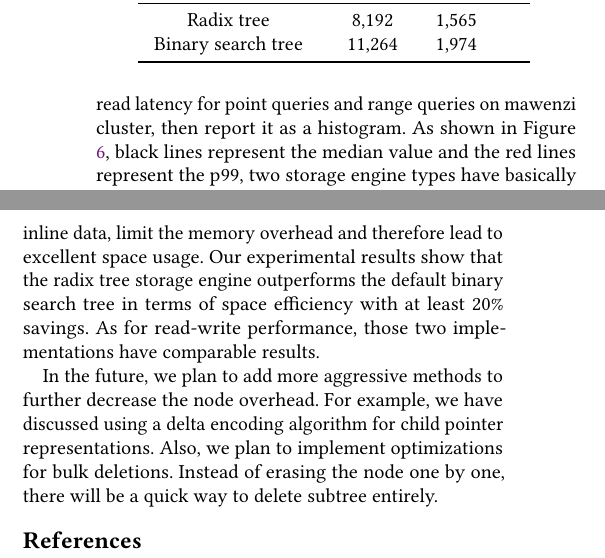
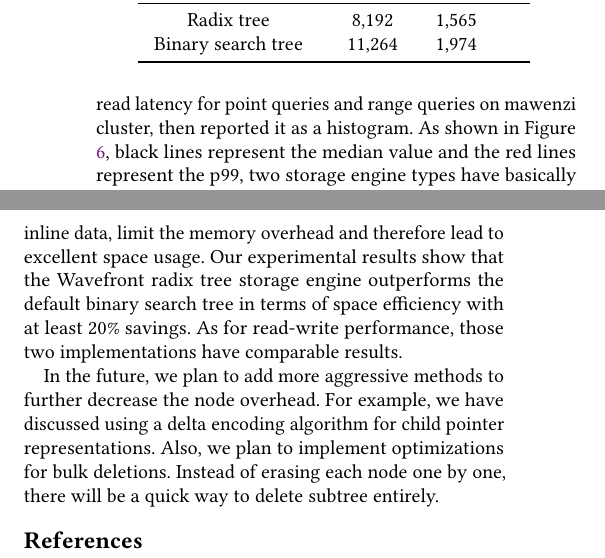
Before and after one commit to mengranwo/radio-2020, a LaTeX paper (radio-2020.tex): two parts of the columns of page 5 of 6, joined at a grey line, cut so that both start at the same text. Compiled offline with pdfLaTeX.

Commit message:
addressing devon's comments

```diff
--- a/radio-2020.tex
+++ b/radio-2020.tex
@@ -238,7 +238,7 @@ Table \ref{tab:memory-usage} reports the memory consumption in MiB for the two d
 \end{figure*}
 
 \subsection{Performance}
-Figure \ref{fig:read-latency} demonstrates the read latency for the two different storage engines for Wavefront workloads. We measure the read latency for point queries and range queries on mawenzi cluster, then report it as a histogram. As shown in Figure \ref{fig:read-latency}, black lines represent the median value and the red lines represent the p99, two storage engine types have basically the same performance. Table \ref{tab:wiki-latency} records the insert and search latency for Wikipedia dataset. Overall, radix tree storage engine has comparable performance to the default storage engine.
+Figure \ref{fig:read-latency} demonstrates the read latency for the two different storage engines for Wavefront workloads. We measure the read latency for point queries and range queries on mawenzi cluster, then reported it as a histogram. As shown in Figure \ref{fig:read-latency}, black lines represent the median value and the red lines represent the p99, two storage engine types have basically the same performance. Table \ref{tab:wiki-latency} records the insert and search latency for Wikipedia dataset. Overall, radix tree storage engine has comparable performance to the default storage engine.
 
 \begin{table}[h]
   \caption{Average lookup and insert operation latency}
@@ -256,9 +256,9 @@ Figure \ref{fig:read-latency} demonstrates the read latency for the two differen
 From these experiments, we conclude that besides featuring superior memory consumption compare to the default implementation, radix tree is still able to keep roughly the same search and update performance.
 
 \section{Conclusions and Future work}
-In this paper, we describe how to implement a fast and space-efficient FDB memory storage engine using the radix tree index structure. By taking advantage of vertical compression, we’re able to reduce the tree height. Adaptive node representations, along with other optimizations like bit fields and inline data, limit the memory overhead and therefore lead to excellent space usage. Our experimental results show that the radix tree storage engine outperforms the default binary search tree in terms of space efficiency with at least 20\% savings. As for read-write performance, those two implementations have comparable results.
+In this paper, we describe how to implement a fast and space-efficient FDB memory storage engine using the radix tree index structure. By taking advantage of vertical compression, we’re able to reduce the tree height. Adaptive node representations, along with other optimizations like bit fields and inline data, limit the memory overhead and therefore lead to excellent space usage. Our experimental results show that the Wavefront radix tree storage engine outperforms the default binary search tree in terms of space efficiency with at least 20\% savings. As for read-write performance, those two implementations have comparable results.
 
-In the future, we plan to add more aggressive methods to further decrease the node overhead. For example, we have discussed using a delta encoding algorithm for child pointer representations. Also, we plan to implement optimizations for bulk deletions. Instead of erasing the node one by one, there will be a quick way to delete subtree entirely.
+In the future, we plan to add more aggressive methods to further decrease the node overhead. For example, we have discussed using a delta encoding algorithm for child pointer representations. Also, we plan to implement optimizations for bulk deletions. Instead of erasing each node one by one, there will be a quick way to delete subtree entirely.
 
 %%
 %% The next two lines define the bibliography style to be used, and
```
Also changed, not shown: radio-2020.tex (2 more changed lines).
